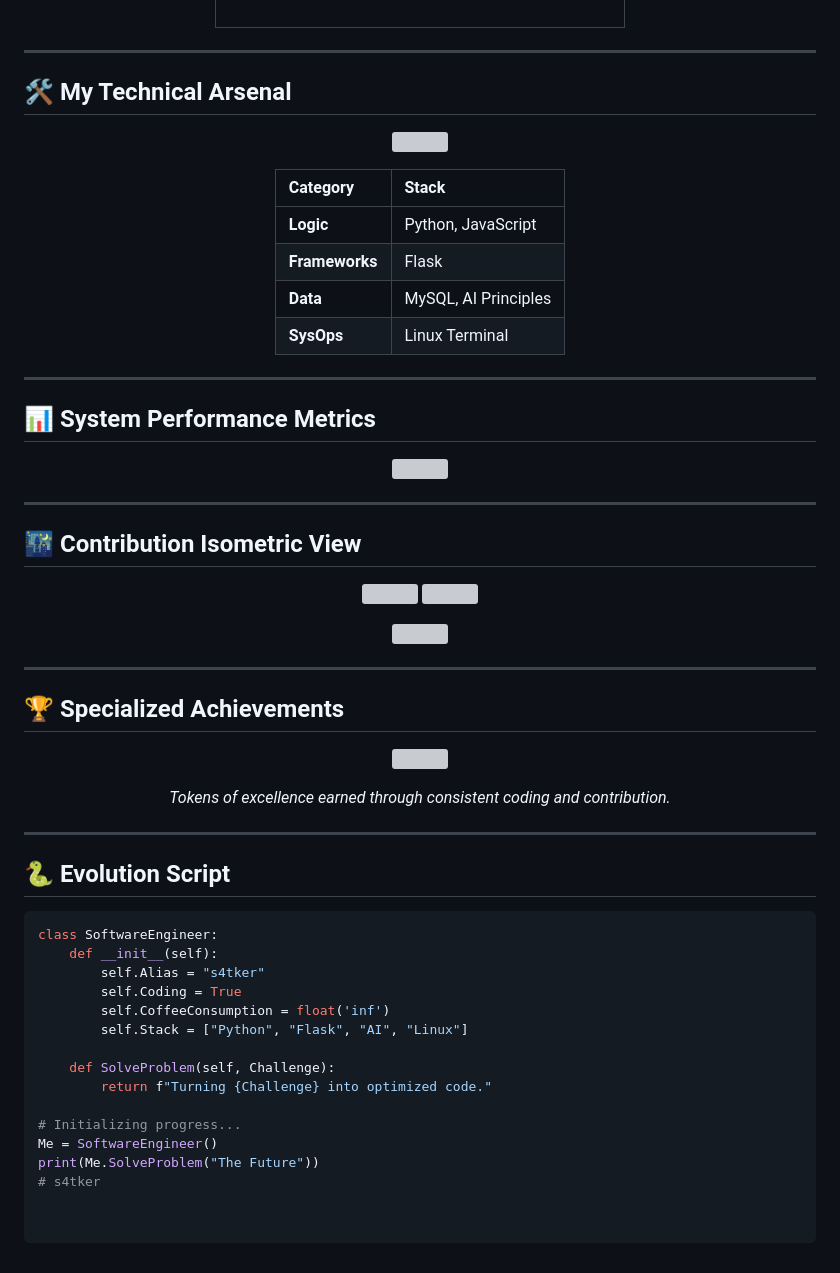
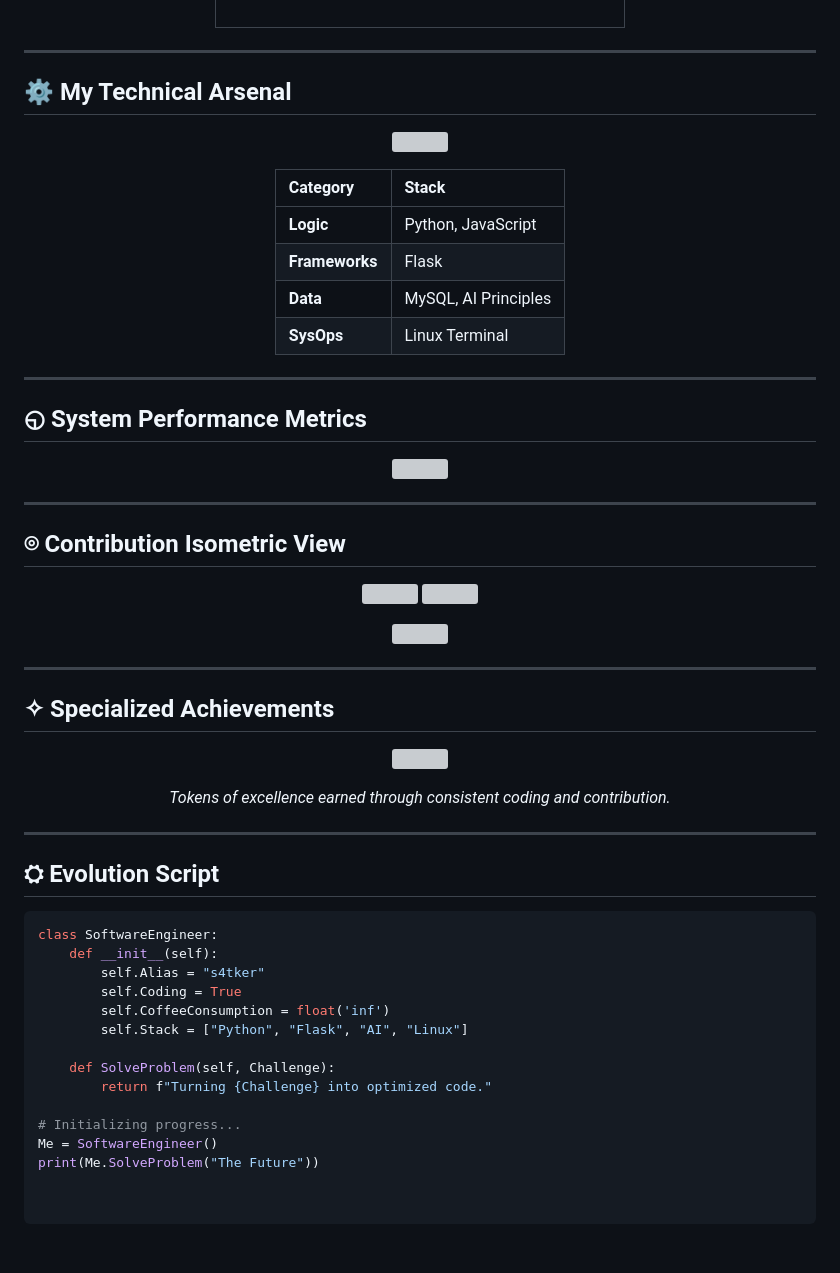
Before and after one commit to s4tker/s4tker, a Markdown page: README.md, the part around the change. GitHub-like rendering; grey boxes are pictures that could not be loaded.

Commit message:
Update icons

````diff
--- a/README.md
+++ b/README.md
@@ -20,7 +20,7 @@
 
 ---
 
-## 🛠️ My Technical Arsenal
+## ⚙ My Technical Arsenal
 
 <p align="center">
   <img src="https://skillicons.dev/icons?i=py,flask,mysql,linux,js,html,css,git,github,vscode,pycharm&theme=dark" />
@@ -39,14 +39,14 @@
 
 ---
 
-## 📊 System Performance Metrics
+## ◵ System Performance Metrics
 <p align="center">
   <img src="https://github-profile-summary-cards.vercel.app/api/cards/profile-details?username=s4tker&theme=tokyonight" width="95%" />
 </p>
 
 ---
 
-## 🌃 Contribution Isometric View
+## ⌾ Contribution Isometric View
 <p align="center">
   <img src="https://github-profile-summary-cards.vercel.app/api/cards/most-commit-language?username=s4tker&theme=tokyonight" width="45%" />
   <img src="https://github-profile-summary-cards.vercel.app/api/cards/stats?username=s4tker&theme=tokyonight" width="45%" />
@@ -58,7 +58,7 @@
 
 ---
 
-## 🏆 Specialized Achievements
+## ✧ Specialized Achievements
 <p align="center">
   <a href="https://github.com/s4tker">
     <img src="https://github-profile-trophy.vercel.app/?username=s4tker&theme=tokyonight&column=4&margin-w=15&no-bg=true&no-frame=false" alt=" " />
@@ -71,7 +71,7 @@
 
 ---
 
-## 🐍 Evolution Script
+## ⛭ Evolution Script
 
 ```python
 class SoftwareEngineer:
@@ -87,4 +87,3 @@ class SoftwareEngineer:
 # Initializing progress...
 Me = SoftwareEngineer()
 print(Me.SolveProblem("The Future"))
-# s4tker
````
